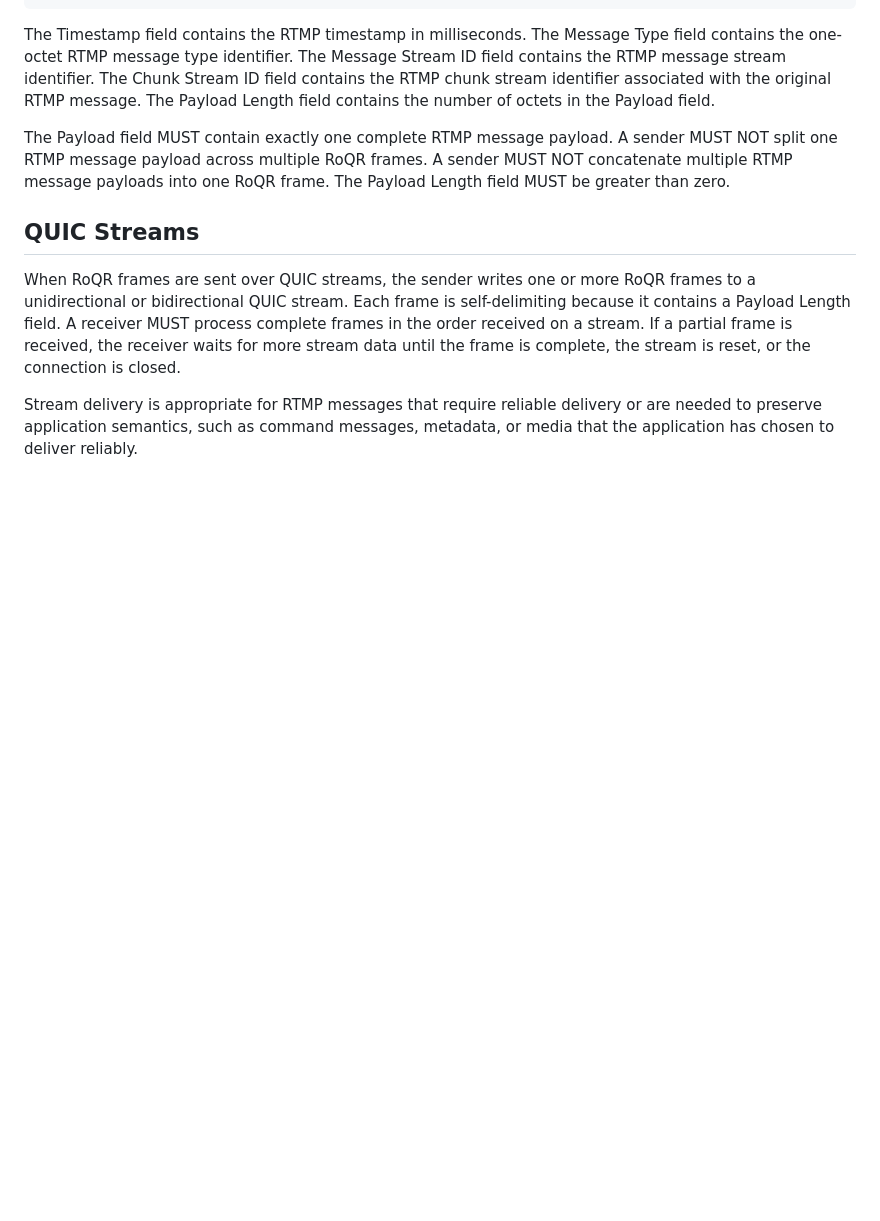
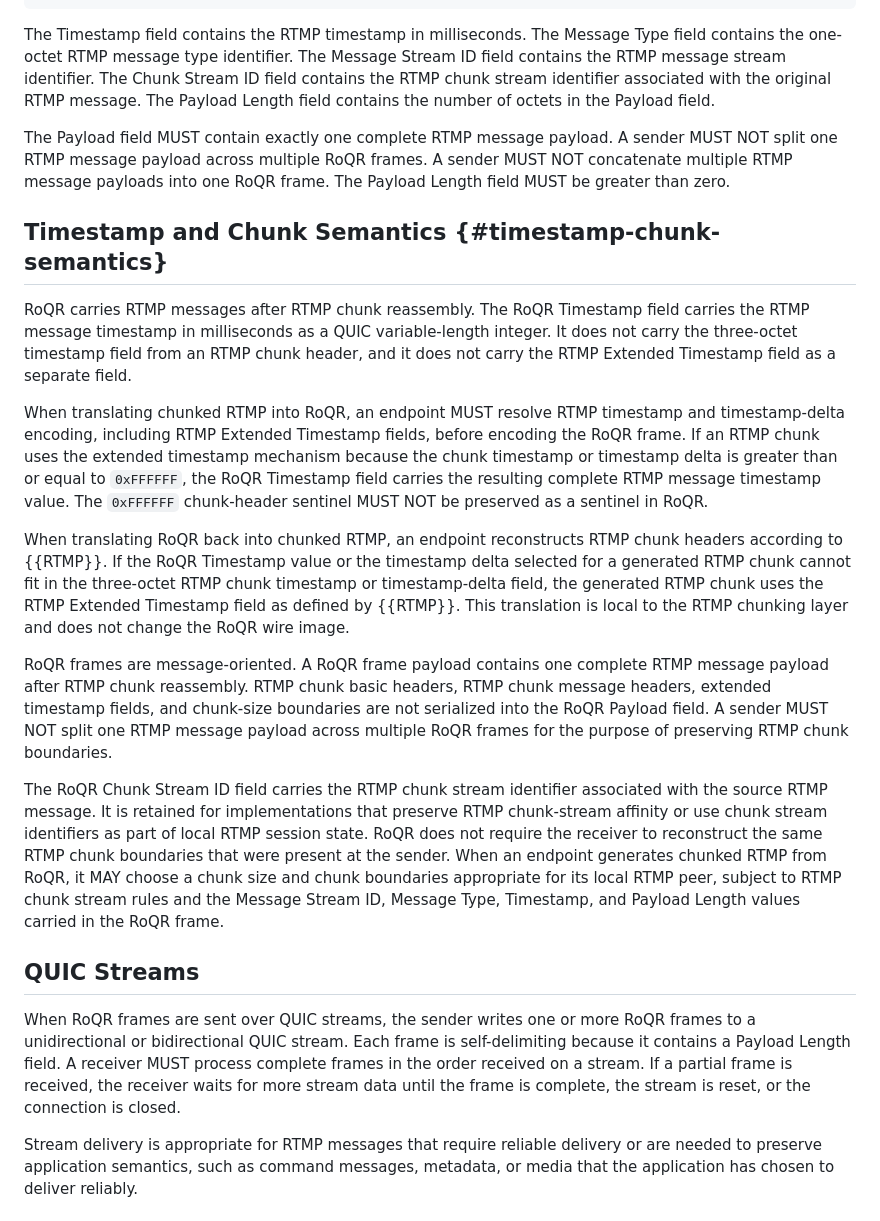
Before and after one commit to mondain/roqr, a Markdown page: draft-gregoire-rtmp-over-quic.md, the part around the change. Drawn GitHub-style; blank space fills up the shorter version.

Commit message:
Clarify RoQR timestamp and chunk handling

```diff
--- a/draft-gregoire-rtmp-over-quic.md
+++ b/draft-gregoire-rtmp-over-quic.md
@@ -254,6 +254,47 @@ sender MUST NOT split one RTMP message payload across multiple RoQR frames.  A
 sender MUST NOT concatenate multiple RTMP message payloads into one RoQR frame.
 The Payload Length field MUST be greater than zero.
 
+## Timestamp and Chunk Semantics {#timestamp-chunk-semantics}
+
+RoQR carries RTMP messages after RTMP chunk reassembly.  The RoQR Timestamp
+field carries the RTMP message timestamp in milliseconds as a QUIC
+variable-length integer.  It does not carry the three-octet timestamp field
+from an RTMP chunk header, and it does not carry the RTMP Extended Timestamp
+field as a separate field.
+
+When translating chunked RTMP into RoQR, an endpoint MUST resolve RTMP
+timestamp and timestamp-delta encoding, including RTMP Extended Timestamp
+fields, before encoding the RoQR frame.  If an RTMP chunk uses the extended
+timestamp mechanism because the chunk timestamp or timestamp delta is greater
+than or equal to `0xFFFFFF`, the RoQR Timestamp field carries the resulting
+complete RTMP message timestamp value.  The `0xFFFFFF` chunk-header sentinel
+MUST NOT be preserved as a sentinel in RoQR.
+
+When translating RoQR back into chunked RTMP, an endpoint reconstructs RTMP
+chunk headers according to {{RTMP}}.  If the RoQR Timestamp value or the
+timestamp delta selected for a generated RTMP chunk cannot fit in the
+three-octet RTMP chunk timestamp or timestamp-delta field, the generated RTMP
+chunk uses the RTMP Extended Timestamp field as defined by {{RTMP}}.  This
+translation is local to the RTMP chunking layer and does not change the RoQR
+wire image.
+
+RoQR frames are message-oriented.  A RoQR frame payload contains one complete
+RTMP message payload after RTMP chunk reassembly.  RTMP chunk basic headers,
+RTMP chunk message headers, extended timestamp fields, and chunk-size
+boundaries are not serialized into the RoQR Payload field.  A sender MUST NOT
+split one RTMP message payload across multiple RoQR frames for the purpose of
+preserving RTMP chunk boundaries.
+
+The RoQR Chunk Stream ID field carries the RTMP chunk stream identifier
+associated with the source RTMP message.  It is retained for implementations
+that preserve RTMP chunk-stream affinity or use chunk stream identifiers as
+part of local RTMP session state.  RoQR does not require the receiver to
+reconstruct the same RTMP chunk boundaries that were present at the sender.
+When an endpoint generates chunked RTMP from RoQR, it MAY choose a chunk size
+and chunk boundaries appropriate for its local RTMP peer, subject to RTMP chunk
+stream rules and the Message Stream ID, Message Type, Timestamp, and Payload
+Length values carried in the RoQR frame.
+
 ## QUIC Streams
 
 When RoQR frames are sent over QUIC streams, the sender writes one or more RoQR
```
